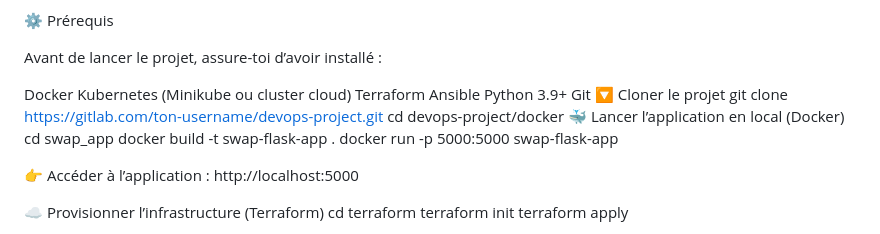
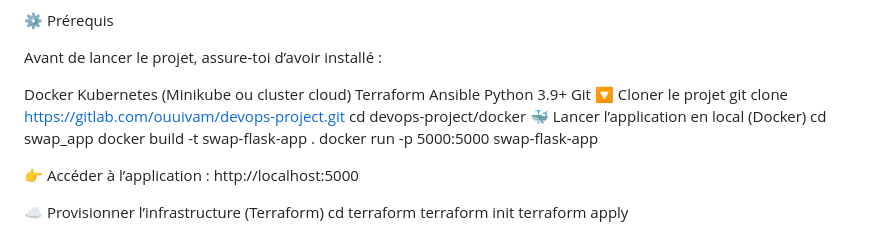
Before and after one commit to ouuivam/devops-flask-app, a Markdown page: README.md, the part around the change. Drawn GitHub-style.

```diff
--- a/README.md
+++ b/README.md
@@ -77,7 +77,7 @@ Ansible
 Python 3.9+
 Git
 🔽 Cloner le projet
-git clone https://gitlab.com/ton-username/devops-project.git
+git clone https://gitlab.com/ouuivam/devops-project.git
 cd devops-project/docker
 🐳 Lancer l’application en local (Docker)
 cd swap_app
```
